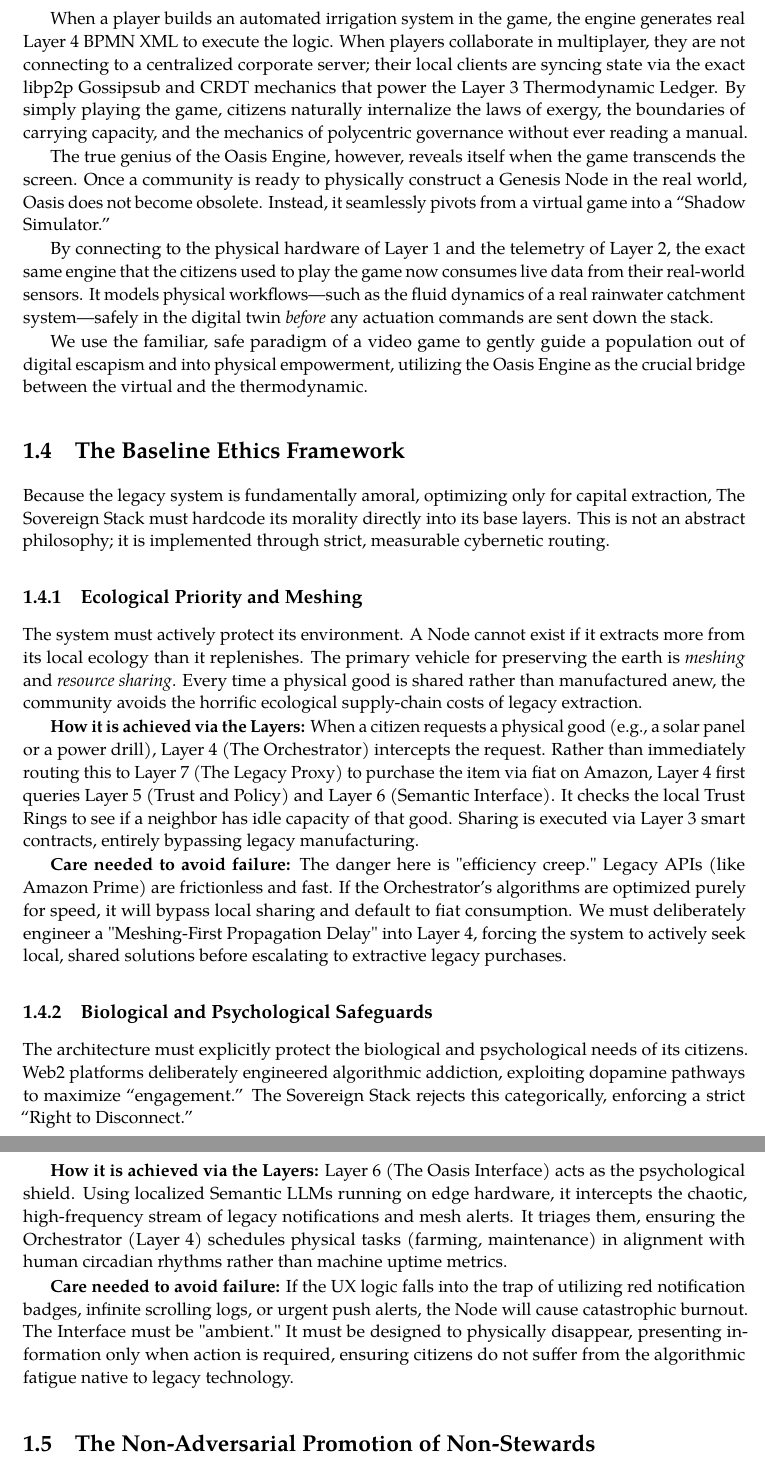
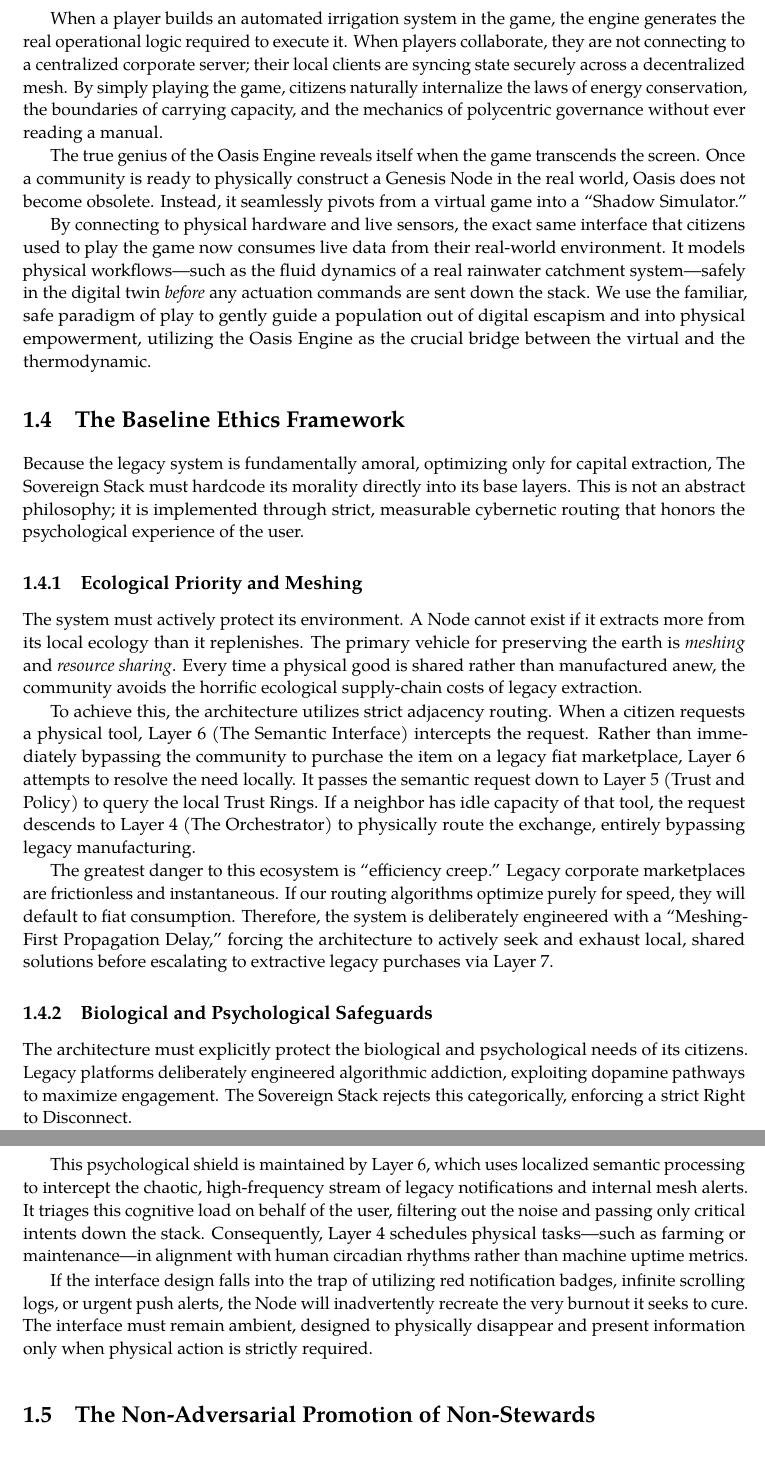
Before and after one commit to raffaine/collective, a LaTeX thesis (doc/book_collective/main.tex, which reads doc/book_collective/chapters/01_anatomy_of_a_node.tex): two parts of pages 19 and 20 of 83, joined at a grey line, cut so that both start at the same text. Compiled offline with pdfLaTeX.

Commit message:
docs(collective): Final tri-partite rewrite of Vol 1 Ch 1 to elevate prose and fix architecture routing

```diff
--- a/doc/book_collective/chapters/01_anatomy_of_a_node.tex
+++ b/doc/book_collective/chapters/01_anatomy_of_a_node.tex
@@ -151,29 +151,27 @@ This is the Oasis Strategy. The Trojan Horse of our architecture is the Oasis En
 
-When a player builds an automated irrigation system in the game, the engine generates real Layer 4 BPMN XML to execute the logic. When players collaborate in multiplayer, they are not connecting to a centralized corporate server; their local clients are syncing state via the exact libp2p Gossipsub and CRDT mechanics that power the Layer 3 Thermodynamic Ledger. By simply playing the game, citizens naturally internalize the laws of exergy, the boundaries of carrying capacity, and the mechanics of polycentric governance without ever reading a manual.
+When a player builds an automated irrigation system in the game, the engine generates the real operational logic required to execute it. When players collaborate, they are not connecting to a centralized corporate server; their local clients are syncing state securely across a decentralized mesh. By simply playing the game, citizens naturally internalize the laws of energy conservation, the boundaries of carrying capacity, and the mechanics of polycentric governance without ever reading a manual.
 
-The true genius of the Oasis Engine, however, reveals itself when the game transcends the screen. Once a community is ready to physically construct a Genesis Node in the real world, Oasis does not become obsolete. Instead, it seamlessly pivots from a virtual game into a ``Shadow Simulator.''
+The true genius of the Oasis Engine reveals itself when the game transcends the screen. Once a community is ready to physically construct a Genesis Node in the real world, Oasis does not become obsolete. Instead, it seamlessly pivots from a virtual game into a ``Shadow Simulator.''
 
-By connecting to the physical hardware of Layer 1 and the telemetry of Layer 2, the exact same engine that the citizens used to play the game now consumes live data from their real-world sensors. It models physical workflows---such as the fluid dynamics of a real rainwater catchment system---safely in the digital twin \textit{before} any actuation commands are sent down the stack.
-
-We use the familiar, safe paradigm of a video game to gently guide a population out of digital escapism and into physical empowerment, utilizing the Oasis Engine as the crucial bridge between the virtual and the thermodynamic.
+By connecting to physical hardware and live sensors, the exact same interface that citizens used to play the game now consumes live data from their real-world environment. It models physical workflows---such as the fluid dynamics of a real rainwater catchment system---safely in the digital twin \textit{before} any actuation commands are sent down the stack. We use the familiar, safe paradigm of play to gently guide a population out of digital escapism and into physical empowerment, utilizing the Oasis Engine as the crucial bridge between the virtual and the thermodynamic.
 
 \section{The Baseline Ethics Framework}
 
-Because the legacy system is fundamentally amoral, optimizing only for capital extraction, The Sovereign Stack must hardcode its morality directly into its base layers. This is not an abstract philosophy; it is implemented through strict, measurable cybernetic routing.
+Because the legacy system is fundamentally amoral, optimizing only for capital extraction, The Sovereign Stack must hardcode its morality directly into its base layers. This is not an abstract philosophy; it is implemented through strict, measurable cybernetic routing that honors the psychological experience of the user.
 
 \subsection{Ecological Priority and Meshing}
 The system must actively protect its environment. A Node cannot exist if it extracts more from its local ecology than it replenishes. The primary vehicle for preserving the earth is \textit{meshing} and \textit{resource sharing}. Every time a physical good is shared rather than manufactured anew, the community avoids the horrific ecological supply-chain costs of legacy extraction.
 
-\textbf{How it is achieved via the Layers:} When a citizen requests a physical good (e.g., a solar panel or a power drill), Layer 4 (The Orchestrator) intercepts the request. Rather than immediately routing this to Layer 7 (The Legacy Proxy) to purchase the item via fiat on Amazon, Layer 4 first queries Layer 5 (Trust and Policy) and Layer 6 (Semantic Interface). It checks the local Trust Rings to see if a neighbor has idle capacity of that good. Sharing is executed via Layer 3 smart contracts, entirely bypassing legacy manufacturing.
+To achieve this, the architecture utilizes strict adjacency routing. When a citizen requests a physical tool, Layer 6 (The Semantic Interface) intercepts the request. Rather than immediately bypassing the community to purchase the item on a legacy fiat marketplace, Layer 6 attempts to resolve the need locally. It passes the semantic request down to Layer 5 (Trust and Policy) to query the local Trust Rings. If a neighbor has idle capacity of that tool, the request descends to Layer 4 (The Orchestrator) to physically route the exchange, entirely bypassing legacy manufacturing.
 
-\textbf{Care needed to avoid failure:} The danger here is "efficiency creep." Legacy APIs (like Amazon Prime) are frictionless and fast. If the Orchestrator's algorithms are optimized purely for speed, it will bypass local sharing and default to fiat consumption. We must deliberately engineer a "Meshing-First Propagation Delay" into Layer 4, forcing the system to actively seek local, shared solutions before escalating to extractive legacy purchases.
+The greatest danger to this ecosystem is ``efficiency creep.'' Legacy corporate marketplaces are frictionless and instantaneous. If our routing algorithms optimize purely for speed, they will default to fiat consumption. Therefore, the system is deliberately engineered with a ``Meshing-First Propagation Delay,'' forcing the architecture to actively seek and exhaust local, shared solutions before escalating to extractive legacy purchases via Layer 7.
 
 \subsection{Biological and Psychological Safeguards}
-The architecture must explicitly protect the biological and psychological needs of its citizens. Web2 platforms deliberately engineered algorithmic addiction, exploiting dopamine pathways to maximize ``engagement.'' The Sovereign Stack rejects this categorically, enforcing a strict ``Right to Disconnect.''
+The architecture must explicitly protect the biological and psychological needs of its citizens. Legacy platforms deliberately engineered algorithmic addiction, exploiting dopamine pathways to maximize engagement. The Sovereign Stack rejects this categorically, enforcing a strict Right to Disconnect.
 
-\textbf{How it is achieved via the Layers:} Layer 6 (The Oasis Interface) acts as the psychological shield. Using localized Semantic LLMs running on edge hardware, it intercepts the chaotic, high-frequency stream of legacy notifications and mesh alerts. It triages them, ensuring the Orchestrator (Layer 4) schedules physical tasks (farming, maintenance) in alignment with human circadian rhythms rather than machine uptime metrics.
+This psychological shield is maintained by Layer 6, which uses localized semantic processing to intercept the chaotic, high-frequency stream of legacy notifications and internal mesh alerts. It triages this cognitive load on behalf of the user, filtering out the noise and passing only critical intents down the stack. Consequently, Layer 4 schedules physical tasks---such as farming or maintenance---in alignment with human circadian rhythms rather than machine uptime metrics.
 
-\textbf{Care needed to avoid failure:} If the UX logic falls into the trap of utilizing red notification badges, infinite scrolling logs, or urgent push alerts, the Node will cause catastrophic burnout. The Interface must be "ambient." It must be designed to physically disappear, presenting information only when action is required, ensuring citizens do not suffer from the algorithmic fatigue native to legacy technology.
+If the interface design falls into the trap of utilizing red notification badges, infinite scrolling logs, or urgent push alerts, the Node will inadvertently recreate the very burnout it seeks to cure. The interface must remain ambient, designed to physically disappear and present information only when physical action is strictly required.
 
 \section{The Non-Adversarial Promotion of Non-Stewards}
 
```
Also changed, not shown: doc/book_collective/vol1_ch1_critique_guide.md (added, +32 -0 lines), doc/book_collective/main.pdf, doc/book_collective/chapters/01_anatomy_of_a_node.tex (10 more changed lines).
